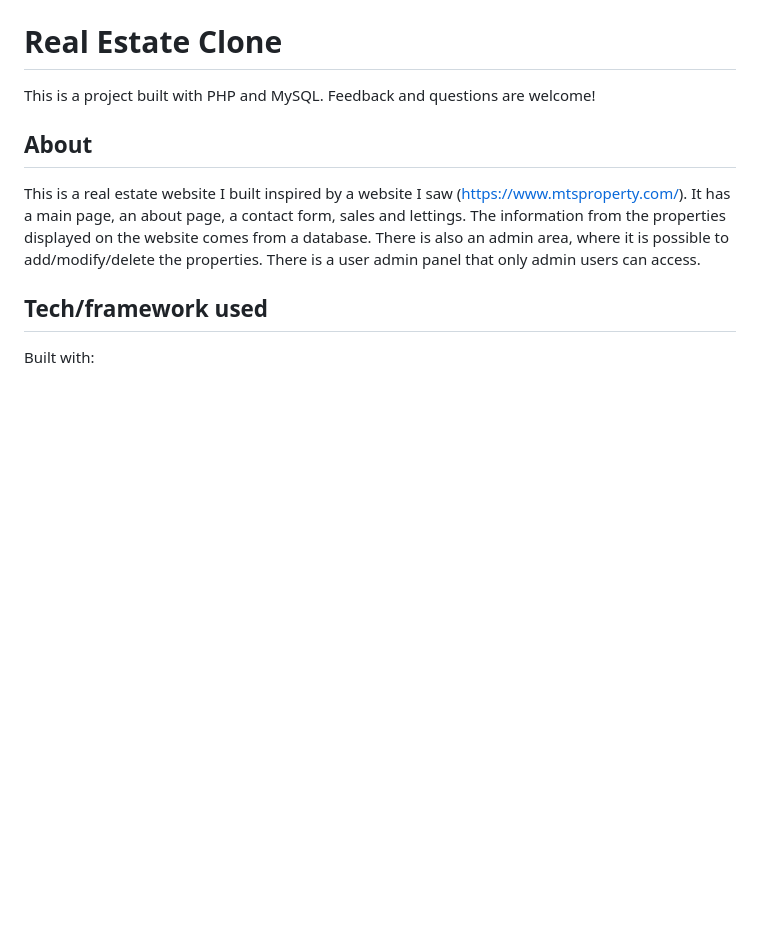
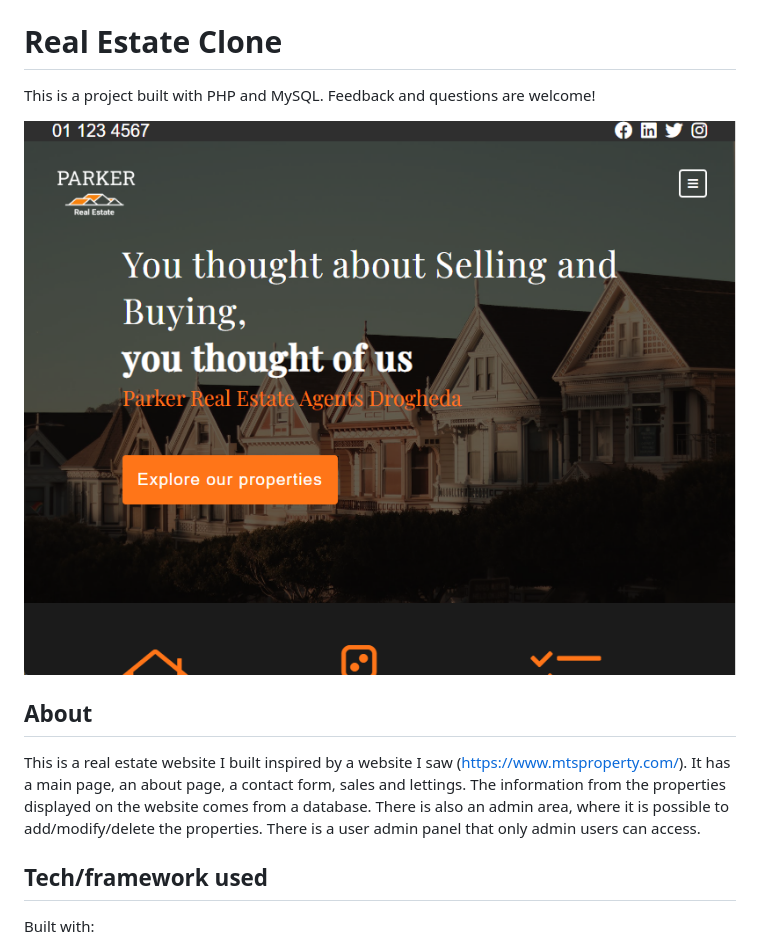
Before and after one commit to victoria-parker/real-estate-website-clone, a Markdown page: README.md, the part around the change. GitHub-like rendering; pictures changed too: readme-img.png (added); blank space fills up the shorter version.

```diff
--- a/README.md
+++ b/README.md
@@ -1,6 +1,8 @@
 # Real Estate Clone
 
 This is a project built with PHP and MySQL. Feedback and questions are welcome!
+
+![real state website image](readme-img.png)
 
 ## About
 This is a real estate website I built inspired by a website I saw (https://www.mtsproperty.com/). It has a main page, an about page, a contact form, sales and lettings. The information from the properties displayed on the website comes from a database. There is also an admin area, where it is possible to add/modify/delete the properties. There is a user admin panel that only admin users can access.
```
